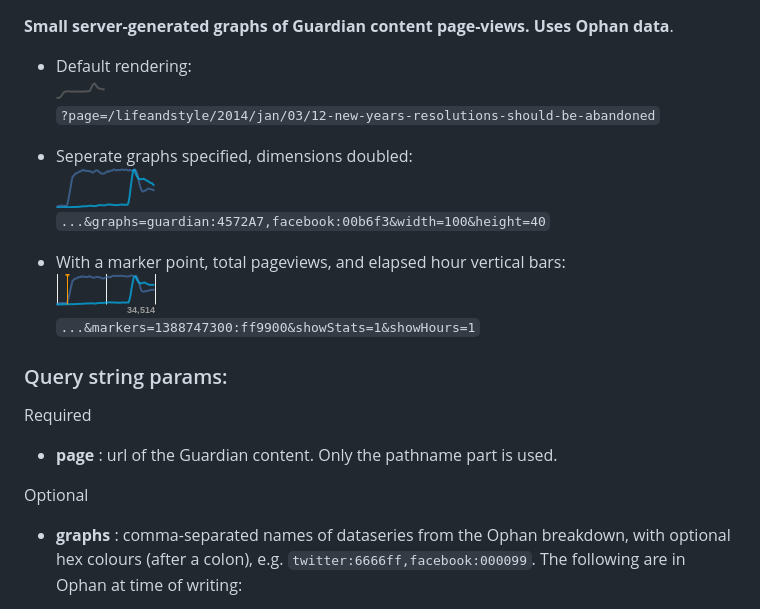
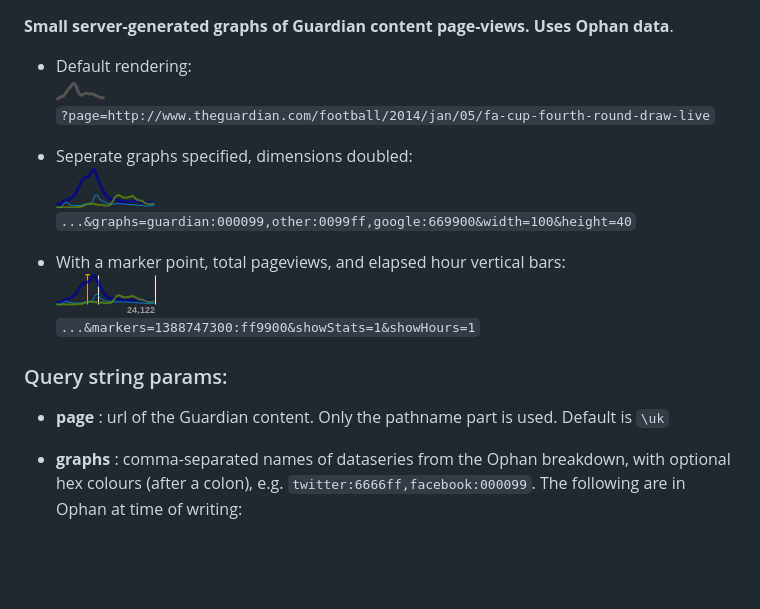
Before and after one commit to guardian/ophan-sparklines, a Markdown page: README.md, the part around the change. Rendered like a GitHub page; pictures changed too: example/example01.png, example/example02.png, example/example03.png; blank space fills up the shorter version.

Commit message:
Better expansion of short graphs; default page; upper bound for markers

```diff
--- a/README.md
+++ b/README.md
@@ -5,11 +5,11 @@ __Small server-generated graphs of Guardian content page-views. Uses Ophan data_
 
 * Default rendering:
 ![](./example/example01.png)
-`?page=/lifeandstyle/2014/jan/03/12-new-years-resolutions-should-be-abandoned`
+`?page=http://www.theguardian.com/football/2014/jan/05/fa-cup-fourth-round-draw-live`
 
 * Seperate graphs specified, dimensions doubled:
 ![](./example/example02.png)
-`...&graphs=guardian:4572A7,facebook:00b6f3&width=100&height=40`
+`...&graphs=guardian:000099,other:0099ff,google:669900&width=100&height=40`
 
 * With a marker point, total pageviews, and elapsed hour vertical bars:
 ![](./example/example03.png)
@@ -17,11 +17,7 @@ __Small server-generated graphs of Guardian content page-views. Uses Ophan data_
 
 ### Query string params:
 
-Required
-
-* __page__ : url of the Guardian content. Only the pathname part is used.
-
-Optional
+* __page__ : url of the Guardian content. Only the pathname part is used. Default is `\uk`
 
 * __graphs__ : comma-separated names of dataseries from the Ophan breakdown, with optional hex colours (after a colon), e.g. `twitter:6666ff,facebook:000099`. The following are in Ophan at time of writing:
     * `guardian`,
```
Also changed, not shown: 2 other files.
